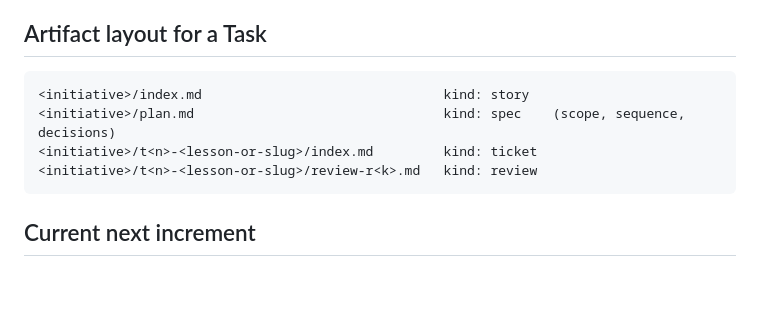
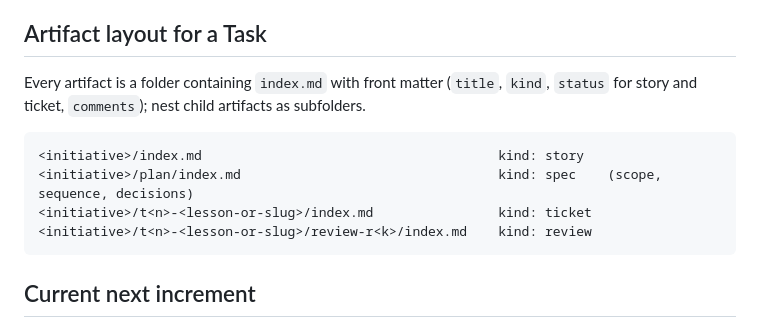
Before and after one commit to venkathub/larnix, a Markdown page: .traycer/agent-selection-guide.md, the part around the change. Rendered like a GitHub page; blank space fills up the shorter version.

Commit message:
docs(traycer): use folder-per-artifact layout in the workspace guide
Traycer stores each artifact as a folder containing index.md; the guide's
example layout listed loose Markdown files for specs and reviews.

Co-Authored-By: Claude Fable 5.1 <noreply@anthropic.com>

````diff
--- a/.traycer/agent-selection-guide.md
+++ b/.traycer/agent-selection-guide.md
@@ -48,11 +48,14 @@ Refines the global guide. Roles are unchanged: Claude plans and reviews, Codex i
 
 ## Artifact layout for a Task
 
+Every artifact is a folder containing `index.md` with front matter (`title`, `kind`, `status`
+for story and ticket, `comments`); nest child artifacts as subfolders.
+
 ```text
-<initiative>/index.md                               kind: story
-<initiative>/plan.md                                kind: spec    (scope, sequence, decisions)
-<initiative>/t<n>-<lesson-or-slug>/index.md         kind: ticket
-<initiative>/t<n>-<lesson-or-slug>/review-r<k>.md   kind: review
+<initiative>/index.md                                      kind: story
+<initiative>/plan/index.md                                 kind: spec    (scope, sequence, decisions)
+<initiative>/t<n>-<lesson-or-slug>/index.md                kind: ticket
+<initiative>/t<n>-<lesson-or-slug>/review-r<k>/index.md    kind: review
 ```
 
 ## Current next increment
````
